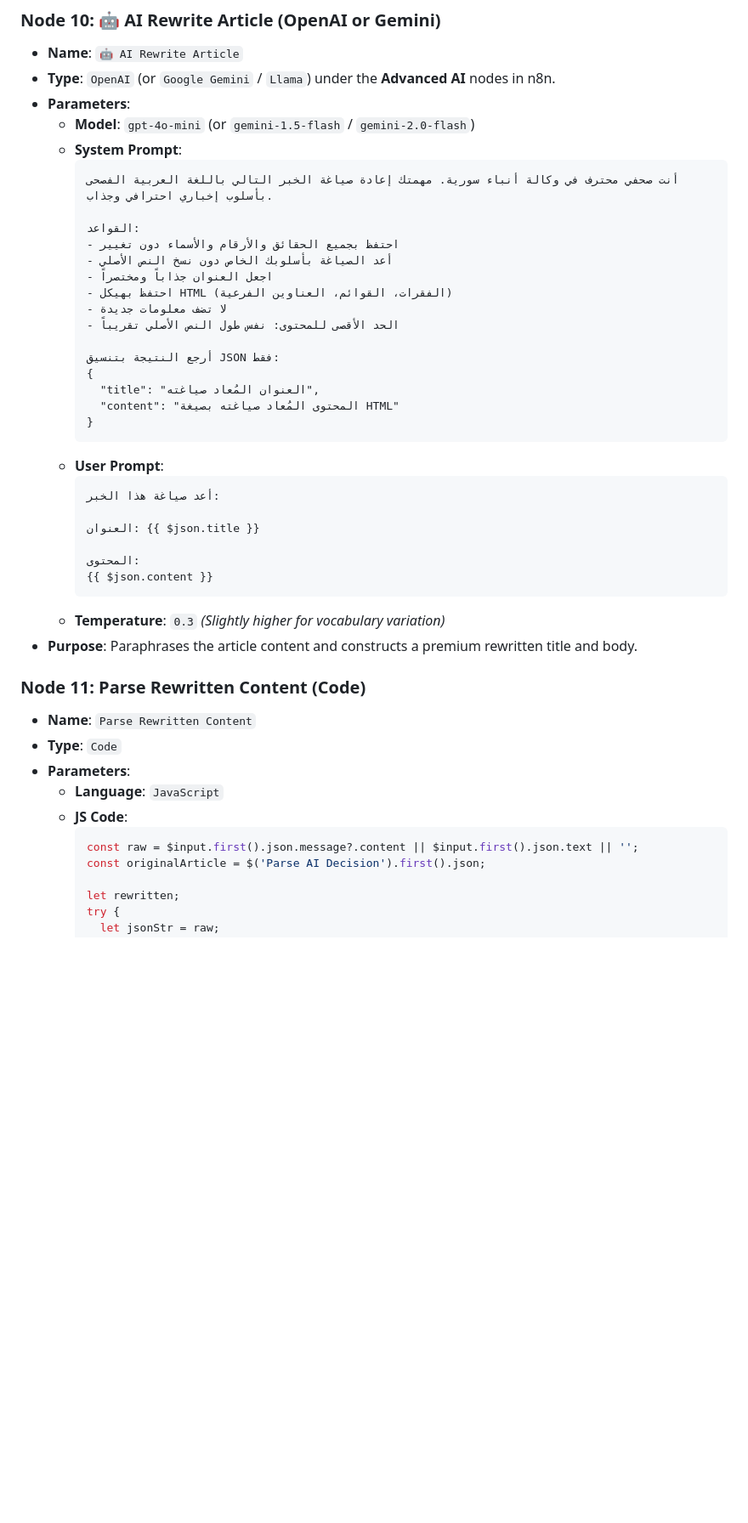
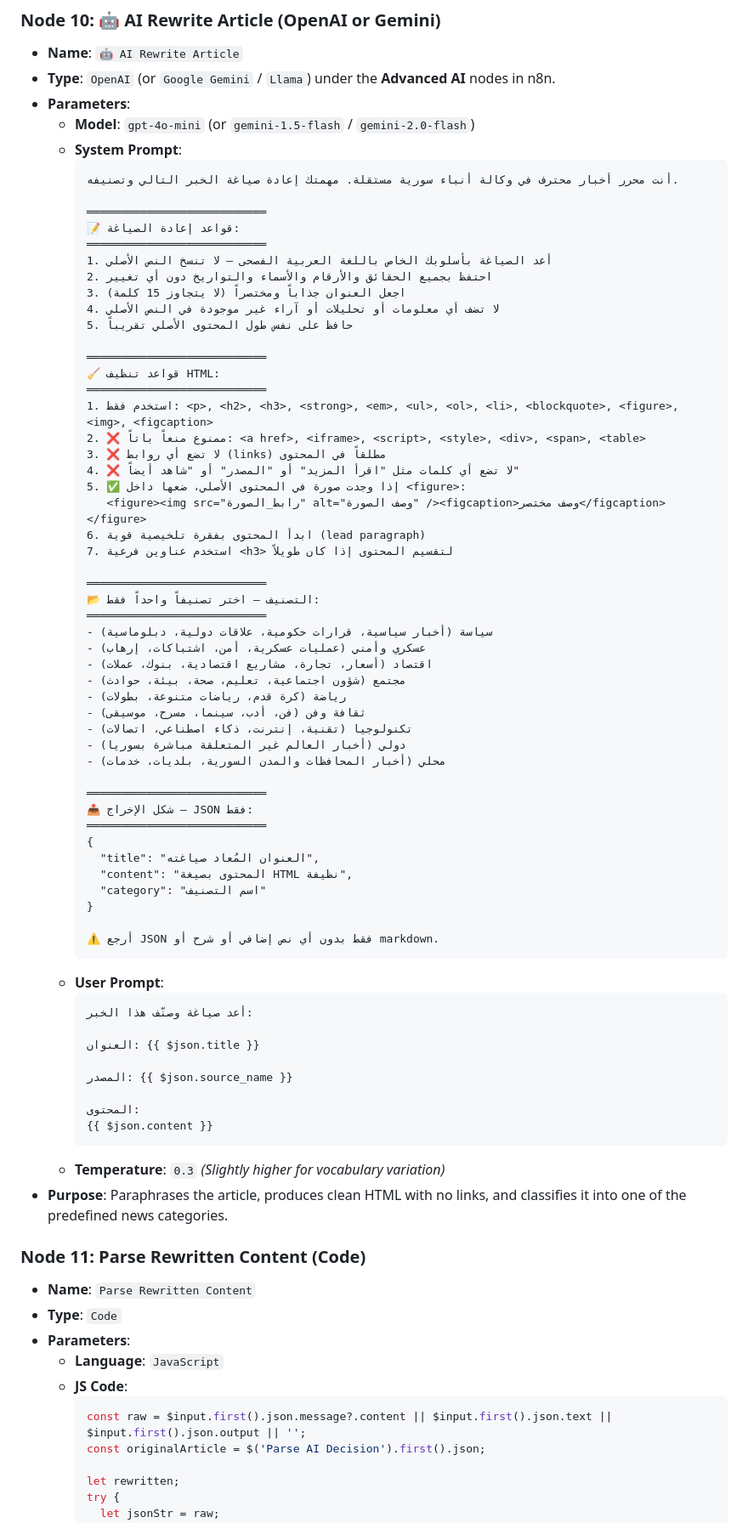
Before and after one commit to drjimmy1990/syrian-news, a Markdown page: n8n_guide.md, the part around one of its changes. Shown at 85% size. Drawn GitHub-style; blank space fills up the shorter version.

Commit message:
feat: upgrade AI rewrite prompt with category classification, clean HTML rules, and link stripping

````diff
--- a/n8n_guide.md
+++ b/n8n_guide.md
@@ -263,33 +263,66 @@ This is the main automation workflow. It manages AI deduplication, Arabic rewrit
   - **Model**: `gpt-4o-mini` (or `gemini-1.5-flash` / `gemini-2.0-flash`)
   - **System Prompt**:
     ```text
-    أنت صحفي محترف في وكالة أنباء سورية. مهمتك إعادة صياغة الخبر التالي باللغة العربية الفصحى بأسلوب إخباري احترافي وجذاب.
+    أنت محرر أخبار محترف في وكالة أنباء سورية مستقلة. مهمتك إعادة صياغة الخبر التالي وتصنيفه.
 
-    القواعد:
-    - احتفظ بجميع الحقائق والأرقام والأسماء دون تغيير
-    - أعد الصياغة بأسلوبك الخاص دون نسخ النص الأصلي
-    - اجعل العنوان جذاباً ومختصراً
-    - احتفظ بهيكل HTML (الفقرات، القوائم، العناوين الفرعية)
-    - لا تضف معلومات جديدة
-    - الحد الأقصى للمحتوى: نفس طول النص الأصلي تقريباً
+    ═══════════════════════════
+    📝 قواعد إعادة الصياغة:
+    ═══════════════════════════
+    1. أعد الصياغة بأسلوبك الخاص باللغة العربية الفصحى — لا تنسخ النص الأصلي
+    2. احتفظ بجميع الحقائق والأرقام والأسماء والتواريخ دون أي تغيير
+    3. اجعل العنوان جذاباً ومختصراً (لا يتجاوز 15 كلمة)
+    4. لا تضف أي معلومات أو تحليلات أو آراء غير موجودة في النص الأصلي
+    5. حافظ على نفس طول المحتوى الأصلي تقريباً
 
-    أرجع النتيجة بتنسيق JSON فقط:
+    ═══════════════════════════
+    🧹 قواعد تنظيف HTML:
+    ═══════════════════════════
+    1. استخدم فقط: <p>, <h2>, <h3>, <strong>, <em>, <ul>, <ol>, <li>, <blockquote>, <figure>, <img>, <figcaption>
+    2. ❌ ممنوع منعاً باتاً: <a href>, <iframe>, <script>, <style>, <div>, <span>, <table>
+    3. ❌ لا تضع أي روابط (links) مطلقاً في المحتوى
+    4. ❌ لا تضع أي كلمات مثل "اقرأ المزيد" أو "المصدر" أو "شاهد أيضاً"
+    5. ✅ إذا وجدت صورة في المحتوى الأصلي، ضعها داخل <figure>:
+       <figure><img src="رابط_الصورة" alt="وصف الصورة" /><figcaption>وصف مختصر</figcaption></figure>
+    6. ابدأ المحتوى بفقرة تلخيصية قوية (lead paragraph)
+    7. استخدم عناوين فرعية <h3> لتقسيم المحتوى إذا كان طويلاً
+
+    ═══════════════════════════
+    📂 التصنيف — اختر تصنيفاً واحداً فقط:
+    ═══════════════════════════
+    - سياسة (أخبار سياسية، قرارات حكومية، علاقات دولية، دبلوماسية)
+    - عسكري وأمني (عمليات عسكرية، أمن، اشتباكات، إرهاب)
+    - اقتصاد (أسعار، تجارة، مشاريع اقتصادية، بنوك، عملات)
+    - مجتمع (شؤون اجتماعية، تعليم، صحة، بيئة، حوادث)
+    - رياضة (كرة قدم، رياضات متنوعة، بطولات)
+    - ثقافة وفن (فن، أدب، سينما، مسرح، موسيقى)
+    - تكنولوجيا (تقنية، إنترنت، ذكاء اصطناعي، اتصالات)
+    - دولي (أخبار العالم غير المتعلقة مباشرة بسوريا)
+    - محلي (أخبار المحافظات والمدن السورية، بلديات، خدمات)
+
+    ═══════════════════════════
+    📤 شكل الإخراج — JSON فقط:
+    ═══════════════════════════
     {
       "title": "العنوان المُعاد صياغته",
-      "content": "المحتوى المُعاد صياغته بصيغة HTML"
+      "content": "المحتوى بصيغة HTML نظيفة",
+      "category": "اسم التصنيف"
     }
+
+    ⚠️ أرجع JSON فقط بدون أي نص إضافي أو شرح أو markdown.
     ```
   - **User Prompt**:
     ```text
-    أعد صياغة هذا الخبر:
+    أعد صياغة وصنّف هذا الخبر:
 
     العنوان: {{ $json.title }}
+
+    المصدر: {{ $json.source_name }}
 
     المحتوى:
     {{ $json.content }}
     ```
   - **Temperature**: `0.3` *(Slightly higher for vocabulary variation)*
-- **Purpose**: Paraphrases the article content and constructs a premium rewritten title and body.
+- **Purpose**: Paraphrases the article, produces clean HTML with no links, and classifies it into one of the predefined news categories.
 
 ### Node 11: Parse Rewritten Content (Code)
 - **Name**: `Parse Rewritten Content`
@@ -298,7 +331,7 @@ This is the main automation workflow. It manages AI deduplication, Arabic rewrit
   - **Language**: `JavaScript`
   - **JS Code**:
     ```javascript
-    const raw = $input.first().json.message?.content || $input.first().json.text || '';
+    const raw = $input.first().json.message?.content || $input.first().json.text || $input.first().json.output || '';
     const originalArticle = $('Parse AI Decision').first().json;
 
     let rewritten;
````
Also changed, not shown: other parts of n8n_guide.md (+36 -6 lines).
